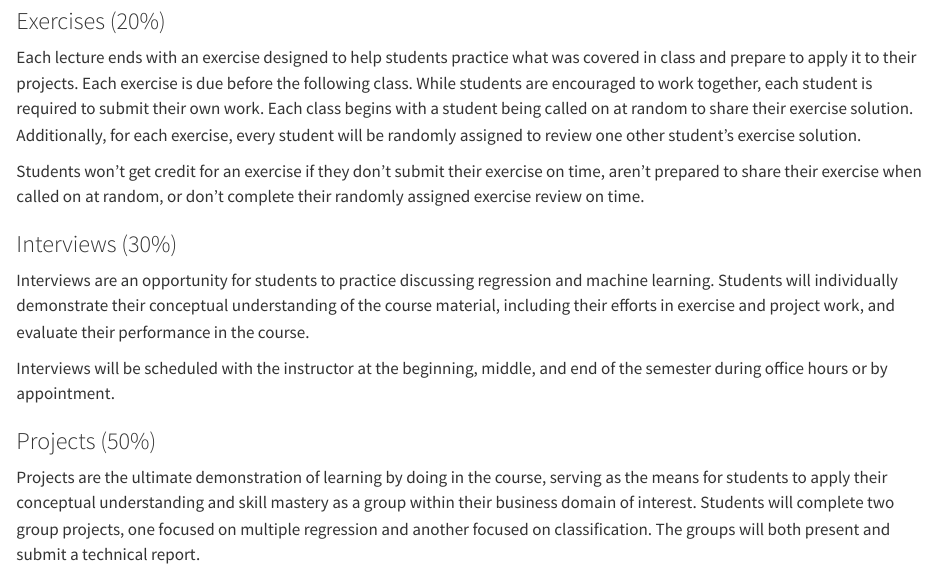
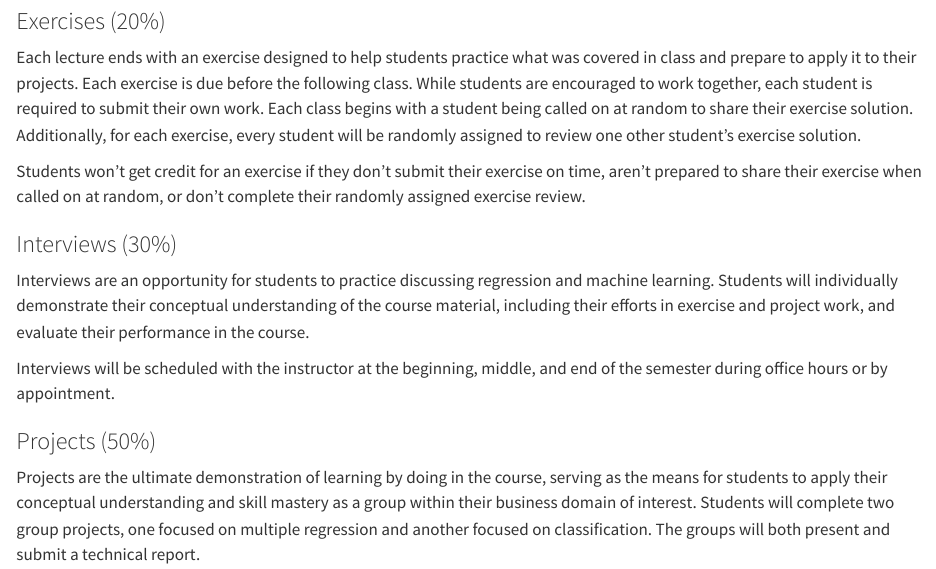
Before and after one commit to marcdotson/data-5600, a Quarto document (README.qmd): the page in a window 1100 px wide, from 3070 px down. Rendered offline with R 4.5, knitr and Pandoc in place of Quarto, with nearby package versions; drawn as R Markdown's standard HTML page in place of the format the file asks for.

Commit message:
Removed reference to review "on time"

```diff
--- a/README.qmd
+++ b/README.qmd
@@ -81,7 +81,7 @@ Letter grades will follow the standard rubric and will be determined as follows.
 
 Each lecture ends with an exercise designed to help students practice what was covered in class and prepare to apply it to their projects. Each exercise is due before the following class. While students are encouraged to work together, each student is required to submit their own work. Each class begins with a student being called on at random to share their exercise solution. Additionally, for each exercise, every student will be randomly assigned to review one other student’s exercise solution.
 
-Students won’t get credit for an exercise if they don’t submit their exercise on time, aren’t prepared to share their exercise when called on at random, or don’t complete their randomly assigned exercise review on time.
+Students won’t get credit for an exercise if they don’t submit their exercise on time, aren’t prepared to share their exercise when called on at random, or don’t complete their randomly assigned exercise review.
 
 <!-- ### Quizzes (30%)
 
```
Also changed, not shown: topics/01_regression-ml/01_regression-ml.qmd (+1 -1 lines), README.md.
